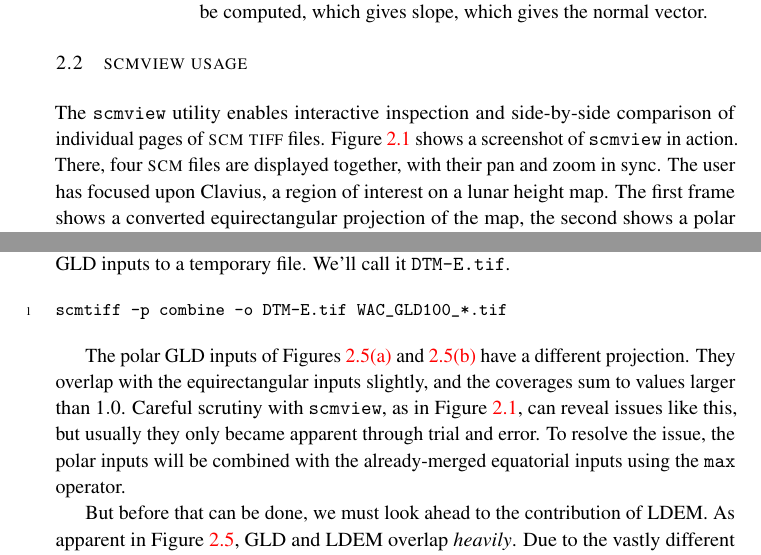
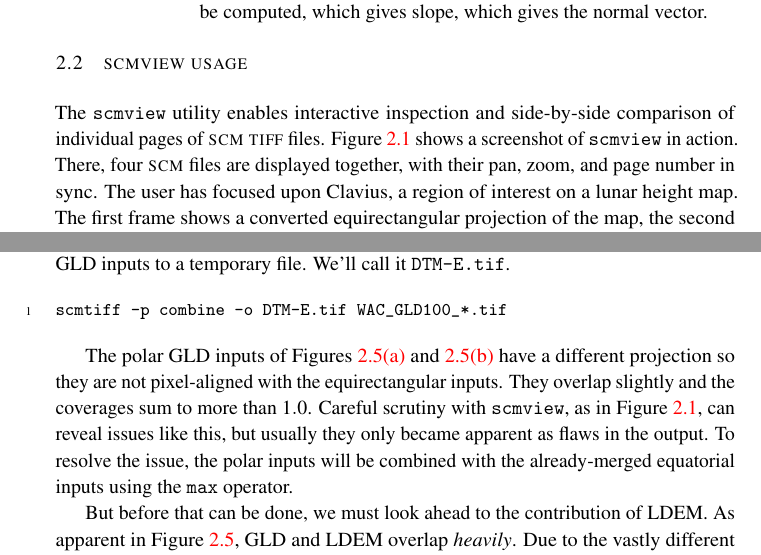
Before and after one commit to rlk/scmtiff, a LaTeX thesis (doc/scmtiff.tex): two parts of pages 9 and 15 of 26, joined at a grey line, cut so that both start at the same text. Compiled offline with pdfLaTeX.

Commit message:
Docs docs.

```diff
--- a/doc/scmtiff.tex
+++ b/doc/scmtiff.tex
@@ -273,7 +270,7 @@ Regardless of whether the input height map was bordered or cataloged, the output
 
 \section{SCMVIEW Usage}
 
-The \scmview\ utility enables interactive inspection and side-by-side comparison of individual pages of \scm\ \tiff\ files. Figure~\ref{fig:scmview} shows a screenshot of \scmview\ in action. There, four \scm\ files are displayed together, with their pan and zoom in sync. The user has focused upon Clavius, a region of interest on a lunar height map. The first frame shows a converted equirectangular projection of the map, the second shows a polar projection, and the third demonstrates their seamless merger. This output is taken from the usage example of Section~\ref{sec:planet}. The fourth frame shows a normal map derived from the merged height map, discussed in Section~\ref{sec:normal}.
+The \scmview\ utility enables interactive inspection and side-by-side comparison of individual pages of \scm\ \tiff\ files. Figure~\ref{fig:scmview} shows a screenshot of \scmview\ in action. There, four \scm\ files are displayed together, with their pan, zoom, and page number in sync. The user has focused upon Clavius, a region of interest on a lunar height map. The first frame shows a converted equirectangular projection of the map, the second shows a polar projection, and the third demonstrates their seamless merger. This output is taken from the usage example of Section~\ref{sec:planet}. The fourth frame shows a normal map derived from the merged height map, discussed in Section~\ref{sec:normal}.
 
 \begin{figure}
   \centering
@@ -432,7 +429,7 @@ The eight output \scm s will be combined using the \texttt{sum} operator. This b
 scmtiff -p combine -o DTM-E.tif WAC_GLD100_*.tif
 \end{Verbatim}
 
-The polar GLD inputs of Figures~\ref{fig:gldn} and~\ref{fig:glds} have a different projection. They overlap with the equirectangular inputs slightly, and the coverages sum to values larger than $1.0$. Careful scrutiny with \scmview, as in Figure~\ref{fig:scmview}, can reveal issues like this, but usually they only became apparent through trial and error. To resolve the issue, the polar inputs will be combined with the already-merged equatorial inputs using the \texttt{max} operator.
+The polar GLD inputs of Figures~\ref{fig:gldn} and~\ref{fig:glds} have a different projection so they are not pixel-aligned with the equirectangular inputs. They overlap slightly and the coverages sum to more than $1.0$. Careful scrutiny with \scmview, as in Figure~\ref{fig:scmview}, can reveal issues like this, but usually they only became apparent as flaws in the output. To resolve the issue, the polar inputs will be combined with the already-merged equatorial inputs using the \texttt{max} operator.
 
 But before that can be done, we must look ahead to the contribution of LDEM. As apparent in Figure~\ref{fig:gldp}, GLD and LDEM overlap \emph{heavily}. Due to the vastly different processes that captured them, they have very different character at full resolution. In an effort to obscure any discontinuity that might emerge at their border, we interpolate from one to the other between \ang{78} and \ang{79} degrees. This is accomplished using a latitudinal fade during the initial conversion from \img\ to \scm. Here, the northern annulus of GLD data begins to fade out within \ang{11} of the north pole at \ang{90}, and fades out completely within \ang{12} of \ang{90}.
 
```
Also changed, not shown: scmtiff.txt (+4 -0 lines), doc/scmtiff.tex (5 more changed lines).
